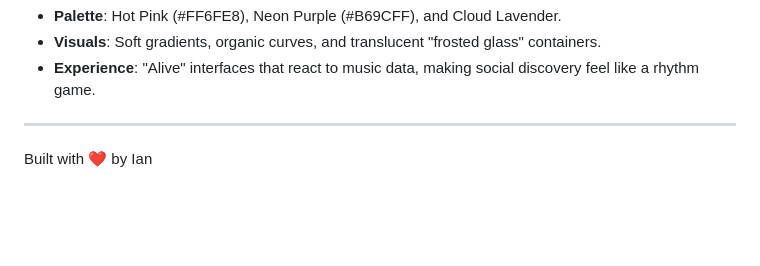
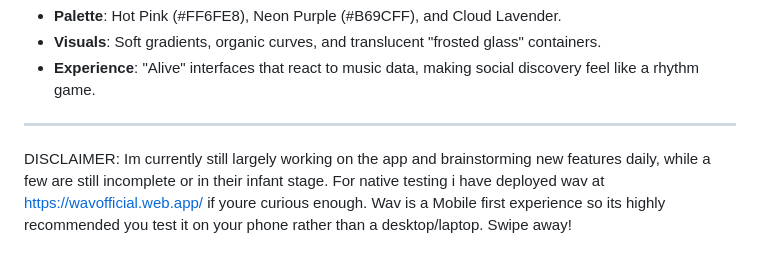
Before and after one commit to Ianblaze/WavApp, a Markdown page: README.md, the part around the change. Rendered like a GitHub page; blank space fills up the shorter version.

Commit message:
live link preview

```diff
--- a/README.md
+++ b/README.md
@@ -101,5 +101,4 @@ The aesthetic is intentional and a little maximal. I decided to go with a card a
 - **Experience**: "Alive" interfaces that react to music data, making social discovery feel like a rhythm game.
 
 ---
-
-Built with ❤️ by Ian
+DISCLAIMER: Im currently still largely working on the app and brainstorming new features daily, while a few are still incomplete or in their infant stage. For native testing i have deployed wav at https://wavofficial.web.app/ if youre curious enough. Wav is a Mobile first experience so its highly recommended you test it on your phone rather than a desktop/laptop. Swipe away!
```
